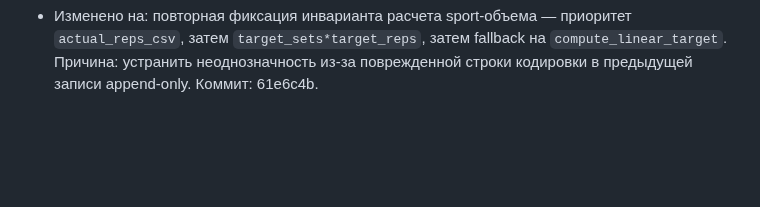
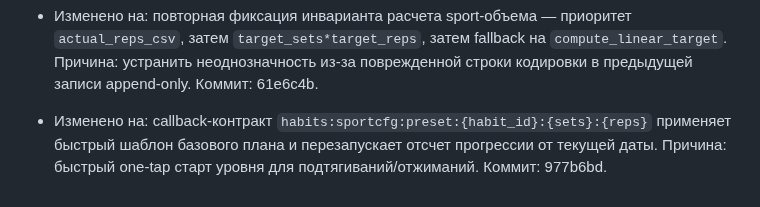
Before and after one commit to artkozk/develop-a-habit, a Markdown page: docs/AI_FUNCTIONAL_SPEC_APPEND_ONLY.md, the part around the change. GitHub-like rendering; blank space fills up the shorter version.

```diff
--- a/docs/AI_FUNCTIONAL_SPEC_APPEND_ONLY.md
+++ b/docs/AI_FUNCTIONAL_SPEC_APPEND_ONLY.md
@@ -138,3 +138,4 @@
 - Изменено на: повторная фиксация инварианта расчета sport-объема — приоритет `actual_reps_csv`, затем `target_sets*target_reps`, затем fallback на `compute_linear_target`.
   Причина: устранить неоднозначность из-за поврежденной строки кодировки в предыдущей записи append-only.
   Коммит: 61e6c4b.
+- Изменено на: callback-контракт `habits:sportcfg:preset:{habit_id}:{sets}:{reps}` применяет быстрый шаблон базового плана и перезапускает отсчет прогрессии от текущей даты. Причина: быстрый one-tap старт уровня для подтягиваний/отжиманий. Коммит: 977b6bd.
```
Also changed, not shown: docs/COMMITS_LOG.md (+16 -0 lines), docs/PRODUCT_SPEC_APPEND_ONLY.md (+1 -0 lines).
